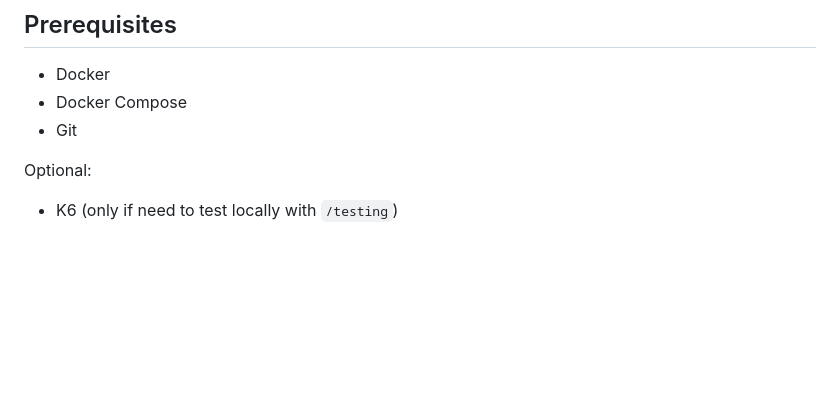
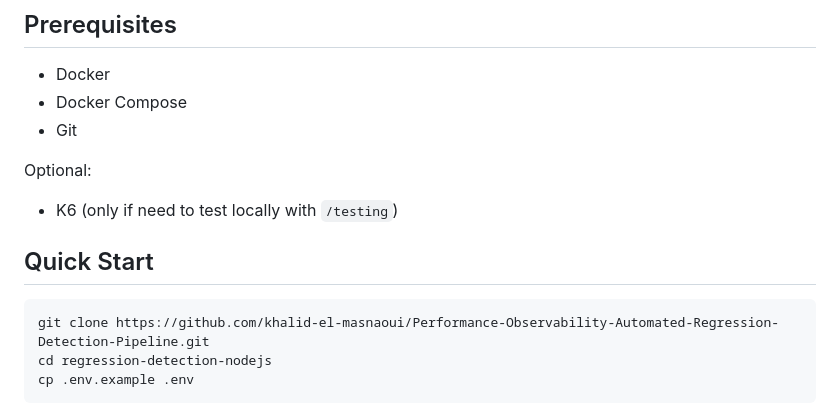
Before and after one commit to khalid-el-masnaoui/Performance-Observability-Automated-Regression-Detection-Pipeline, a Markdown page: README.md, the part around the change. Rendered like a GitHub page; blank space fills up the shorter version.

Commit message:
quick start

````diff
--- a/README.md
+++ b/README.md
@@ -97,3 +97,11 @@ Grafana Dashboards + Slack Alerts
 
 Optional:
 - K6 (only if need to test locally with `/testing`)
+
+## Quick Start
+
+```bash
+git clone https://github.com/khalid-el-masnaoui/Performance-Observability-Automated-Regression-Detection-Pipeline.git
+cd regression-detection-nodejs
+cp .env.example .env
+```
````
